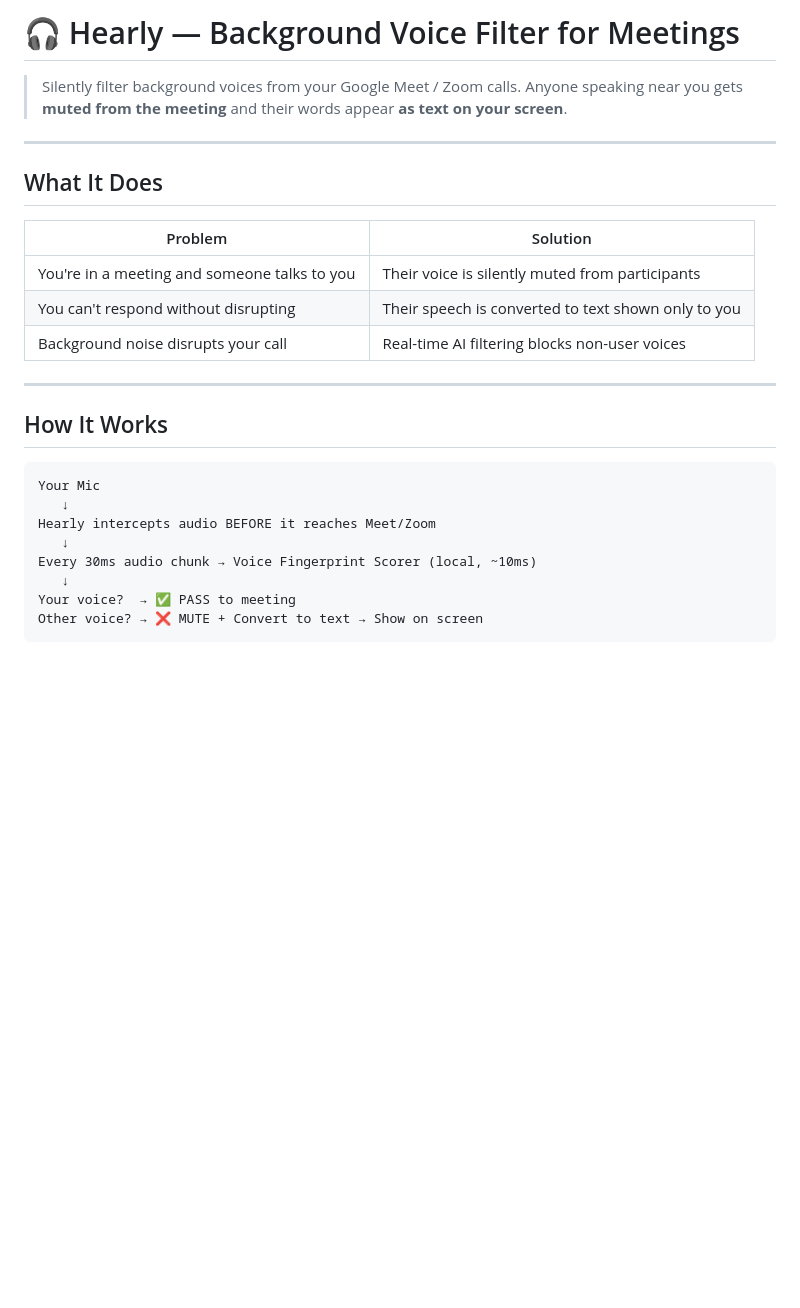
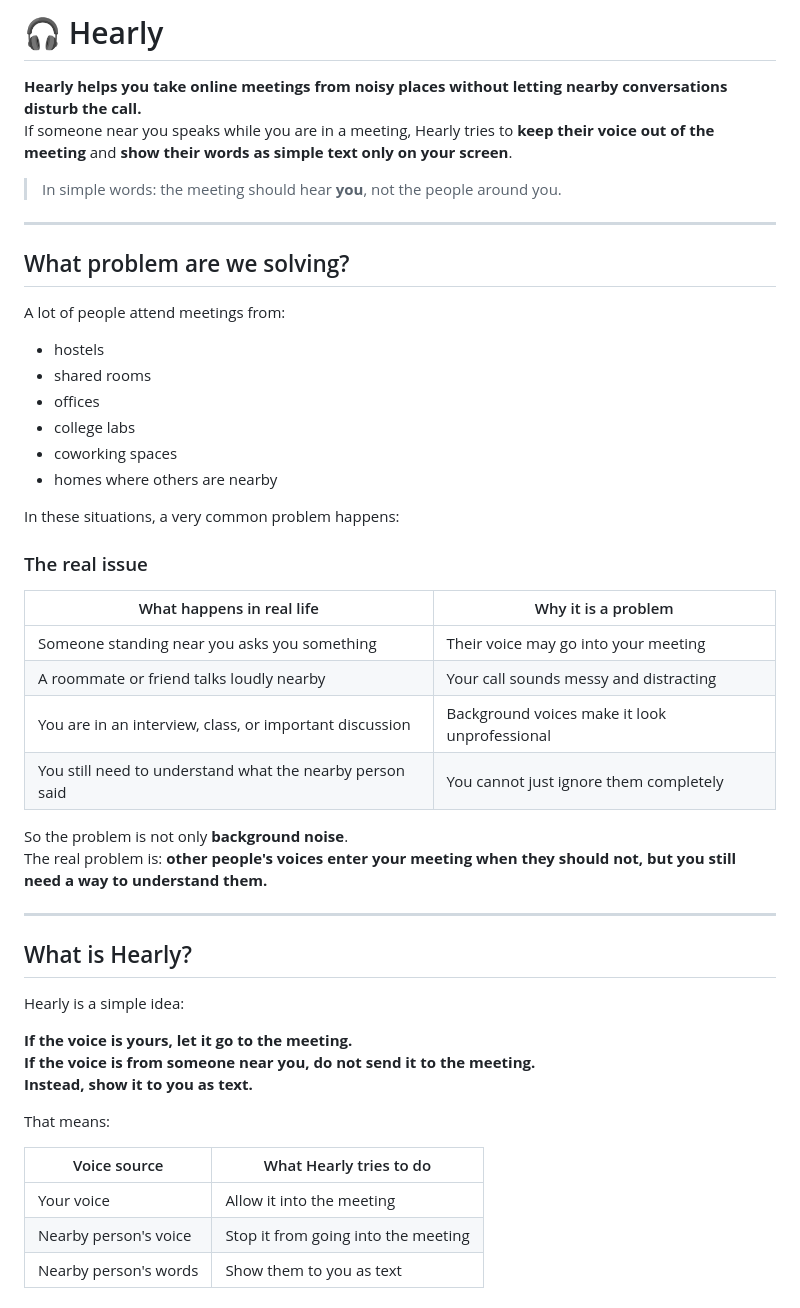
Before and after one commit to RajMagdum05/Hearly, a Markdown page: README.md, the part around one of its changes. Rendered like a GitHub page; blank space fills up the shorter version.

````diff
--- a/README.md
+++ b/README.md
@@ -1,28 +1,51 @@
-# 🎧 Hearly — Background Voice Filter for Meetings
+# 🎧 Hearly
 
-> Silently filter background voices from your Google Meet / Zoom calls.
-> Anyone speaking near you gets **muted from the meeting** and their words appear **as text on your screen**.
+**Hearly helps you take online meetings from noisy places without letting nearby conversations disturb the call.**
+If someone near you speaks while you are in a meeting, Hearly tries to **keep their voice out of the meeting** and **show their words as simple text only on your screen**.
+
+> In simple words: the meeting should hear **you**, not the people around you.
 
 ---
 
-## What It Does
+## What problem are we solving?
 
-| Problem | Solution |
+A lot of people attend meetings from:
+- hostels
+- shared rooms
+- offices
+- college labs
+- coworking spaces
+- homes where others are nearby
+
+In these situations, a very common problem happens:
+
+### The real issue
+
+| What happens in real life | Why it is a problem |
 |---|---|
-| You're in a meeting and someone talks to you | Their voice is silently muted from participants |
-| You can't respond without disrupting | Their speech is converted to text shown only to you |
-| Background noise disrupts your call | Real-time AI filtering blocks non-user voices |
+| Someone standing near you asks you something | Their voice may go into your meeting |
+| A roommate or friend talks loudly nearby | Your call sounds messy and distracting |
+| You are in an interview, class, or important discussion | Background voices make it look unprofessional |
+| You still need to understand what the nearby person said | You cannot just ignore them completely |
+
+So the problem is not only **background noise**.
+The real problem is: **other people's voices enter your meeting when they should not, but you still need a way to understand them.**
 
 ---
 
-## How It Works
+## What is Hearly?
 
-```
-Your Mic
-   ↓
-Hearly intercepts audio BEFORE it reaches Meet/Zoom
-   ↓
-Every 30ms audio chunk → Voice Fingerprint Scorer (local, ~10ms)
-   ↓
-Your voice?  → ✅ PASS to meeting
-Other voice? → ❌ MUTE + Convert to text → Show on screen
+Hearly is a simple idea:
+
+**If the voice is yours, let it go to the meeting.**
+**If the voice is from someone near you, do not send it to the meeting.**
+**Instead, show it to you as text.**
+
+That means:
+
+| Voice source | What Hearly tries to do |
+|---|---|
+| Your voice | Allow it into the meeting |
+| Nearby person's voice | Stop it from going into the meeting |
+| Nearby person's words | Show them to you as text |
+
````
Also changed, not shown: other parts of README.md (+170 -89 lines).
